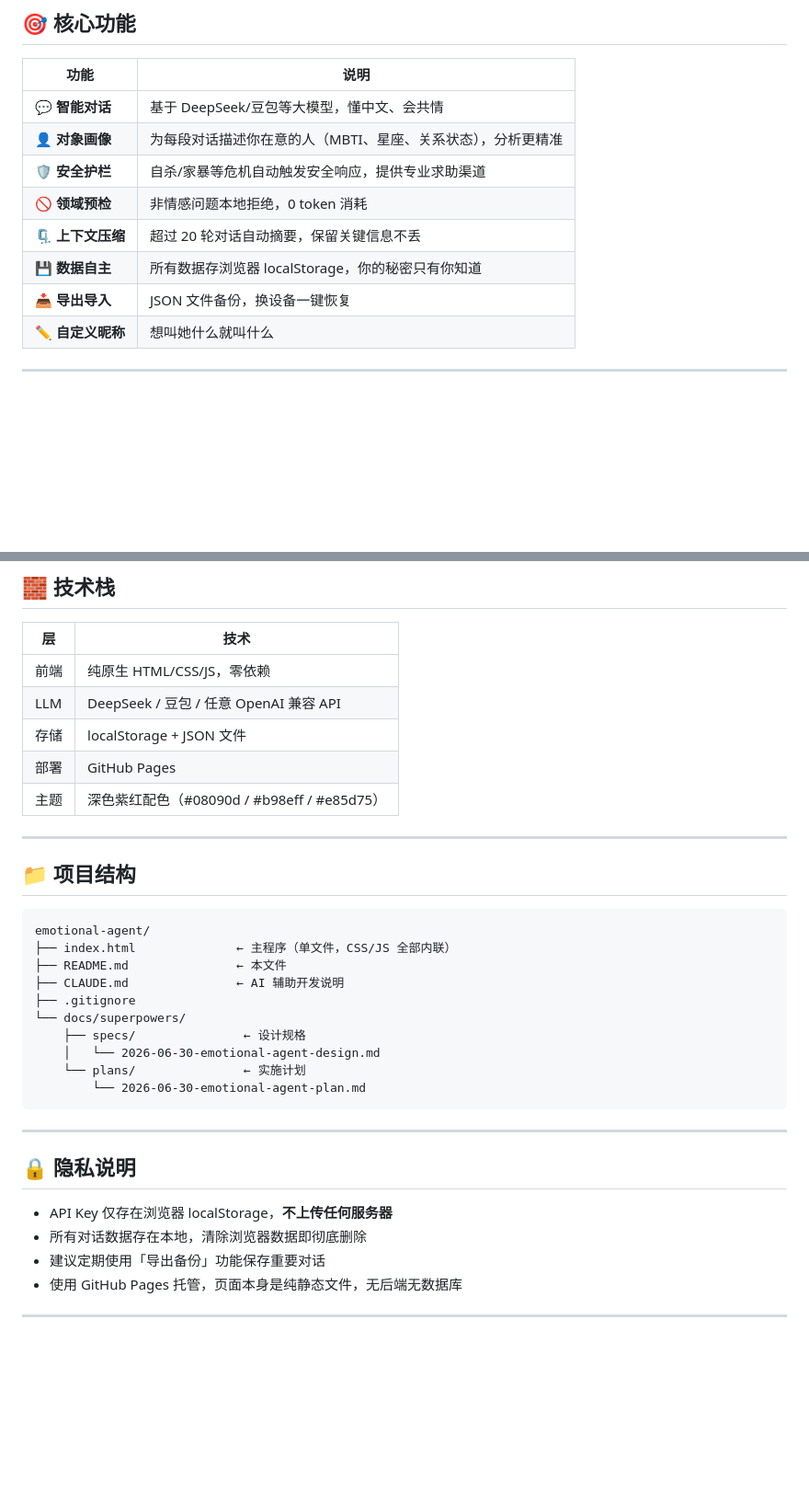
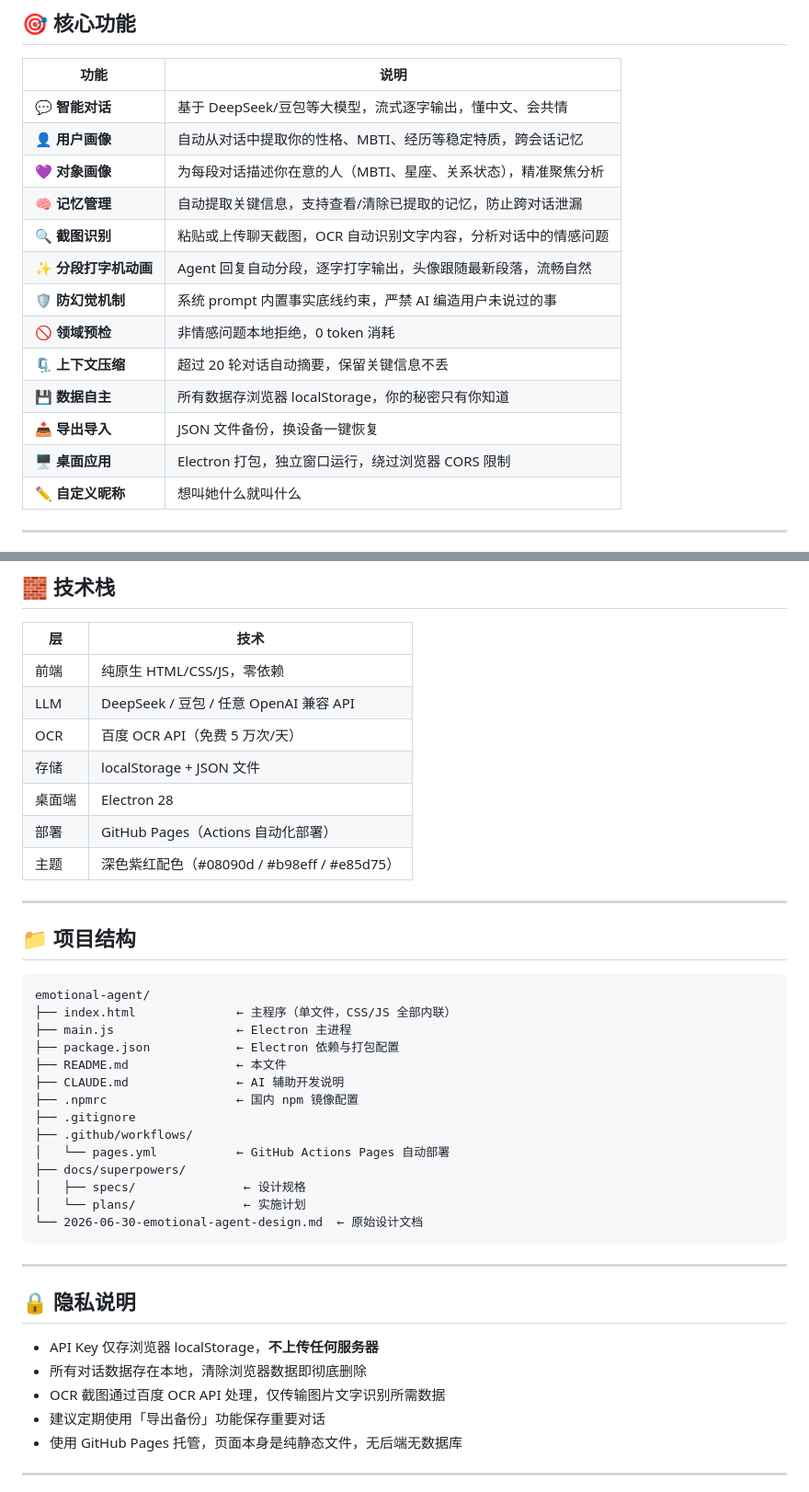
Before and after one commit to nutshell319/emotional-agent, a Markdown page: README.md, 2 parts joined by grey strips. Shown at 92% size. Rendered like a GitHub page; blank space fills up the shorter version.

Commit message:
📝 README更新：补充用户画像/对象画像/OCR/Electron/防幻觉等新功能

````diff
--- a/README.md
+++ b/README.md
@@ -28,13 +28,18 @@
 
 | 功能 | 说明 |
 |------|------|
-| 💬 **智能对话** | 基于 DeepSeek/豆包等大模型，懂中文、会共情 |
-| 👤 **对象画像** | 为每段对话描述你在意的人（MBTI、星座、关系状态），分析更精准 |
-| 🛡 **安全护栏** | 自杀/家暴等危机自动触发安全响应，提供专业求助渠道 |
+| 💬 **智能对话** | 基于 DeepSeek/豆包等大模型，流式逐字输出，懂中文、会共情 |
+| 👤 **用户画像** | 自动从对话中提取你的性格、MBTI、经历等稳定特质，跨会话记忆 |
+| 💜 **对象画像** | 为每段对话描述你在意的人（MBTI、星座、关系状态），精准聚焦分析 |
+| 🧠 **记忆管理** | 自动提取关键信息，支持查看/清除已提取的记忆，防止跨对话泄漏 |
+| 🔍 **截图识别** | 粘贴或上传聊天截图，OCR 自动识别文字内容，分析对话中的情感问题 |
+| ✨ **分段打字机动画** | Agent 回复自动分段，逐字打字输出，头像跟随最新段落，流畅自然 |
+| 🛡 **防幻觉机制** | 系统 prompt 内置事实底线约束，严禁 AI 编造用户未说过的事 |
 | 🚫 **领域预检** | 非情感问题本地拒绝，0 token 消耗 |
 | 🗜 **上下文压缩** | 超过 20 轮对话自动摘要，保留关键信息不丢 |
 | 💾 **数据自主** | 所有数据存浏览器 localStorage，你的秘密只有你知道 |
 | 📥 **导出导入** | JSON 文件备份，换设备一键恢复 |
+| 🖥 **桌面应用** | Electron 打包，独立窗口运行，绕过浏览器 CORS 限制 |
 | ✏️ **自定义昵称** | 想叫她什么就叫什么 |
 
 ---
@@ -82,8 +96,10 @@ open index.html
 |----|------|
 | 前端 | 纯原生 HTML/CSS/JS，零依赖 |
 | LLM | DeepSeek / 豆包 / 任意 OpenAI 兼容 API |
+| OCR | 百度 OCR API（免费 5 万次/天） |
 | 存储 | localStorage + JSON 文件 |
-| 部署 | GitHub Pages |
+| 桌面端 | Electron 28 |
+| 部署 | GitHub Pages（Actions 自动化部署） |
 | 主题 | 深色紫红配色（#08090d / #b98eff / #e85d75） |
 
 ---
@@ -93,22 +109,27 @@ open index.html
 ```
 emotional-agent/
 ├── index.html              ← 主程序（单文件，CSS/JS 全部内联）
+├── main.js                 ← Electron 主进程
+├── package.json            ← Electron 依赖与打包配置
 ├── README.md               ← 本文件
 ├── CLAUDE.md               ← AI 辅助开发说明
+├── .npmrc                  ← 国内 npm 镜像配置
 ├── .gitignore
-└── docs/superpowers/
-    ├── specs/               ← 设计规格
-    │   └── 2026-06-30-emotional-agent-design.md
-    └── plans/               ← 实施计划
-        └── 2026-06-30-emotional-agent-plan.md
+├── .github/workflows/
+│   └── pages.yml           ← GitHub Actions Pages 自动部署
+├── docs/superpowers/
+│   ├── specs/               ← 设计规格
+│   └── plans/               ← 实施计划
+└── 2026-06-30-emotional-agent-design.md  ← 原始设计文档
 ```
 
 ---
 
 ## 🔒 隐私说明
 
-- API Key 仅存在浏览器 localStorage，**不上传任何服务器**
+- API Key 仅存浏览器 localStorage，**不上传任何服务器**
 - 所有对话数据存在本地，清除浏览器数据即彻底删除
+- OCR 截图通过百度 OCR API 处理，仅传输图片文字识别所需数据
 - 建议定期使用「导出备份」功能保存重要对话
 - 使用 GitHub Pages 托管，页面本身是纯静态文件，无后端无数据库
 
````
Also changed, not shown: other parts of README.md (+9 -0 lines).
